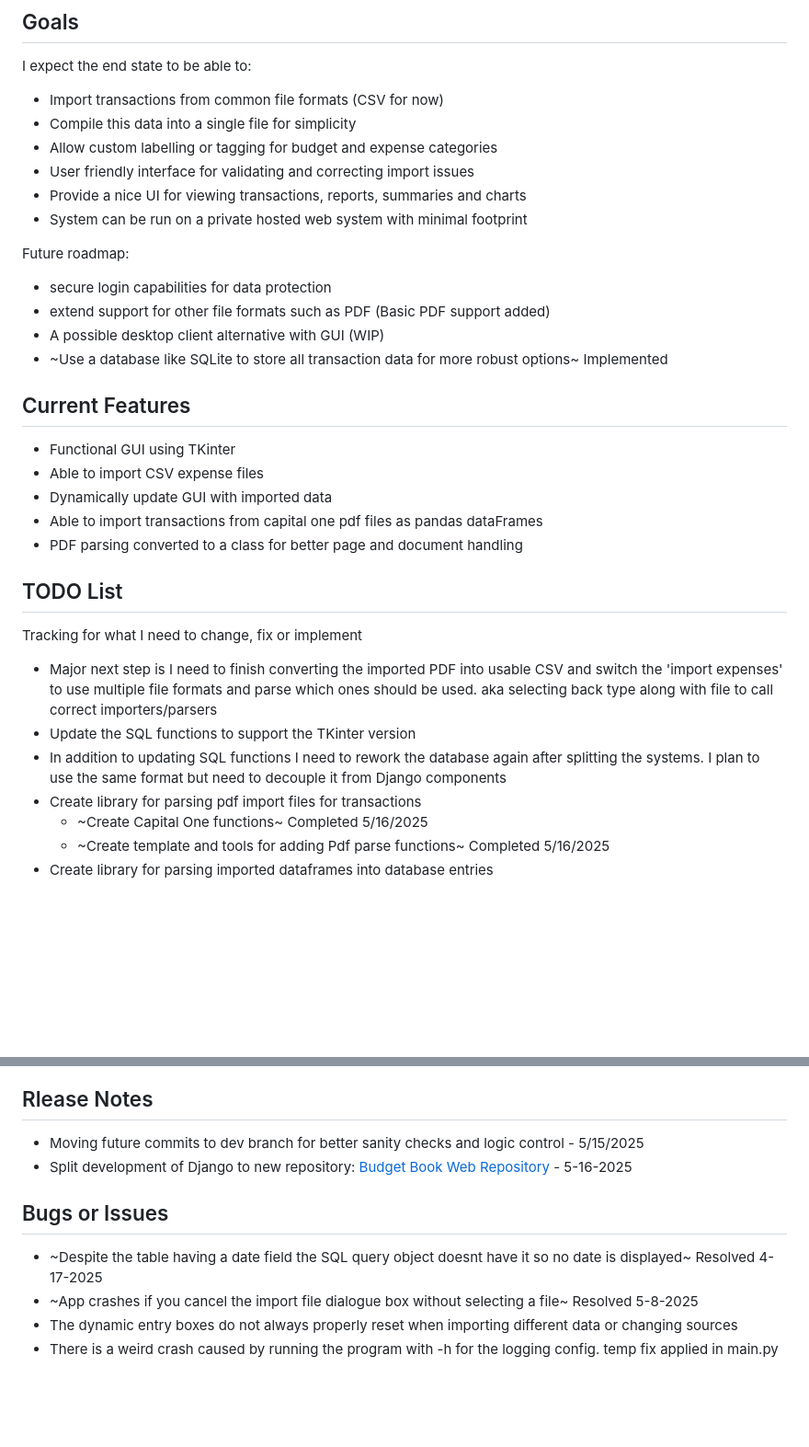
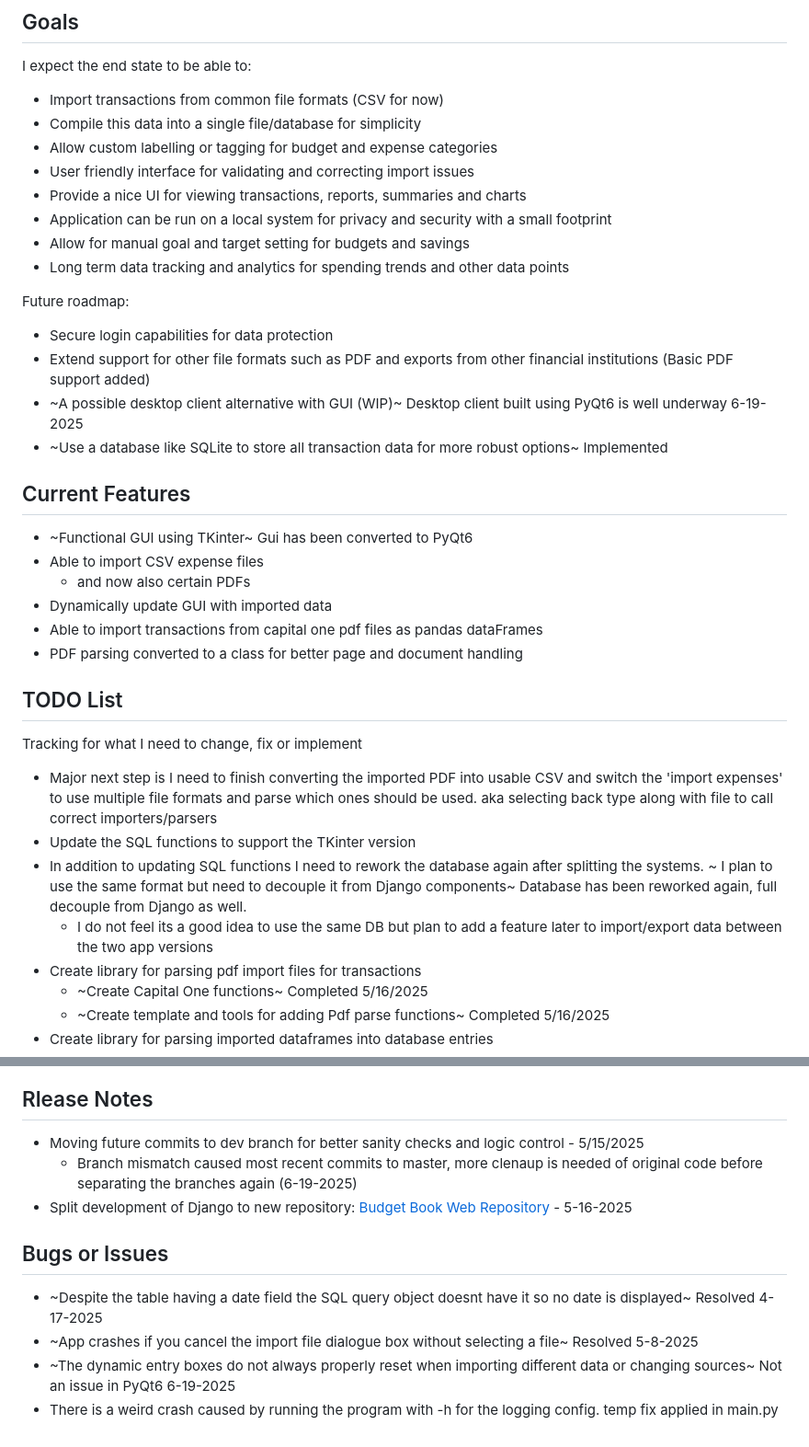
Before and after one commit to Gergzilla/budgetbook, a Markdown page: README.md, 2 parts joined by grey strips. Shown: that part at 92% size. Rendered like a GitHub page; blank space fills up the shorter version.

Commit message:
updating readme with more up to date information

```diff
--- a/README.md
+++ b/README.md
@@ -14,23 +14,26 @@ reporting for myself.  And because I found available tools to be frustrating and
 I expect the end state to be able to:
 
 - Import transactions from common file formats (CSV for now)
-- Compile this data into a single file for simplicity
+- Compile this data into a single file/database for simplicity
 - Allow custom labelling or tagging for budget and expense categories
 - User friendly interface for validating and correcting import issues
 - Provide a nice UI for viewing transactions, reports, summaries and charts
-- System can be run on a private hosted web system with minimal footprint
+- Application can be run on a local system for privacy and security with a small footprint
+- Allow for manual goal and target setting for budgets and savings
+- Long term data tracking and analytics for spending trends and other data points
 
 Future roadmap:
 
-- secure login capabilities for data protection
-- extend support for other file formats such as PDF (Basic PDF support added)
-- A possible desktop client alternative with GUI (WIP)
+- Secure login capabilities for data protection
+- Extend support for other file formats such as PDF and exports from other financial institutions (Basic PDF support added)
+- ~A possible desktop client alternative with GUI (WIP)~ Desktop client built using PyQt6 is well underway 6-19-2025
 - ~Use a database like SQLite to store all transaction data for more robust options~ Implemented
 
 ## Current Features
 
-- Functional GUI using TKinter
+- ~Functional GUI using TKinter~ Gui has been converted to PyQt6
 - Able to import CSV expense files
+  - and now also certain PDFs
 - Dynamically update GUI with imported data
 - Able to import transactions from capital one pdf files as pandas dataFrames
 - PDF parsing converted to a class for better page and document handling
@@ -42,8 +45,9 @@ Tracking for what I need to change, fix or implement
 - Major next step is I need to finish converting the imported PDF into usable CSV and switch the 'import expenses' to use multiple
   file formats and parse which ones should be used.  aka selecting back type along with file to call correct importers/parsers
 - Update the SQL functions to support the TKinter version
-- In addition to updating SQL functions I need to rework the database again after splitting the systems.  I plan to use the same
-  format but need to decouple it from Django components
+- In addition to updating SQL functions I need to rework the database again after splitting the systems. ~ I plan to use the same
+  format but need to decouple it from Django components~ Database has been reworked again, full decouple from Django as well.
+  - I do not feel its a good idea to use the same DB but plan to add a feature later to import/export data between the two app versions
 - Create library for parsing pdf import files for transactions
   - ~Create Capital One functions~ Completed 5/16/2025
   - ~Create template and tools for adding Pdf parse functions~ Completed 5/16/2025
@@ -61,11 +65,12 @@ Tracking for what I need to change, fix or implement
 ## Rlease Notes
 
 - Moving future commits to dev branch for better sanity checks and logic control - 5/15/2025
+  - Branch mismatch caused most recent commits to master, more clenaup is needed of original code before separating the branches again (6-19-2025)
 - Split development of Django to new repository: [Budget Book Web Repository](https://github.com/Gergzilla/budgetbook-web) - 5-16-2025
 
 ## Bugs or Issues
 
 - ~Despite the table having a date field the SQL query object doesnt have it so no date is displayed~ Resolved 4-17-2025
 - ~App crashes if you cancel the import file dialogue box without selecting a file~ Resolved 5-8-2025
-- The dynamic entry boxes do not always properly reset when importing different data or changing sources
+- ~The dynamic entry boxes do not always properly reset when importing different data or changing sources~ Not an issue in PyQt6 6-19-2025
 - There is a weird crash caused by running the program with -h for the logging config.  temp fix applied in main.py
```
